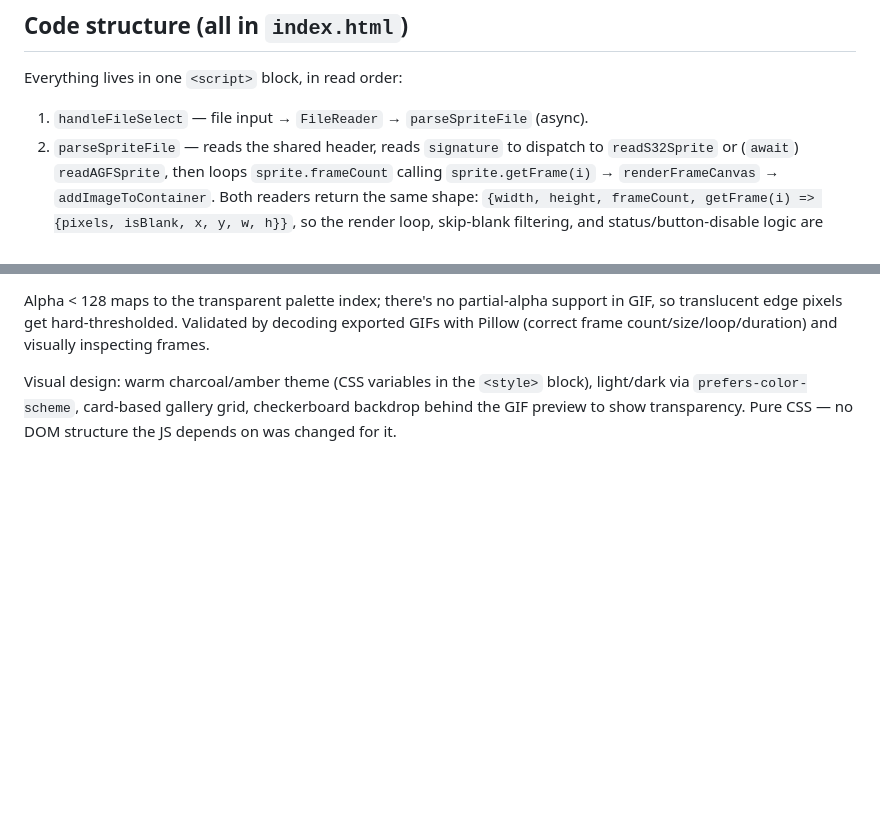
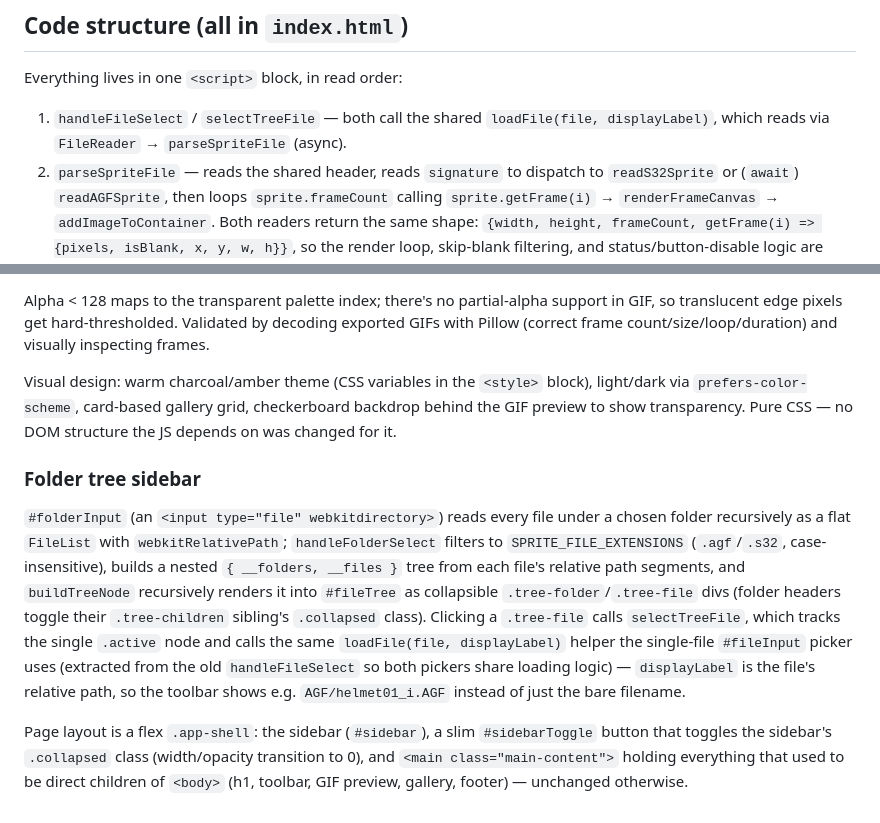
Before and after one commit to 2sem/gersang-image-extractor, a Markdown page: CLAUDE.md, 2 parts joined by grey strips. GitHub-like rendering; blank space fills up the shorter version.

```diff
--- a/CLAUDE.md
+++ b/CLAUDE.md
@@ -47,7 +47,7 @@ An earlier "압축" (compressed) mode treated the type byte as a repeat count in
 
 Everything lives in one `<script>` block, in read order:
 
-1. `handleFileSelect` — file input → `FileReader` → `parseSpriteFile` (async).
+1. `handleFileSelect` / `selectTreeFile` — both call the shared `loadFile(file, displayLabel)`, which reads via `FileReader` → `parseSpriteFile` (async).
 2. `parseSpriteFile` — reads the shared header, reads `signature` to dispatch to `readS32Sprite` or (`await`) `readAGFSprite`, then loops `sprite.frameCount` calling `sprite.getFrame(i)` → `renderFrameCanvas` → `addImageToContainer`. Both readers return the same shape: `{width, height, frameCount, getFrame(i) => {pixels, isBlank, x, y, w, h}}`, so the render loop, skip-blank filtering, and status/button-disable logic are format-agnostic.
 3. `readS32Sprite` — reads the offset/record-count tables, `getFrame(i)` calls `decompressPixels` directly against the file's `DataView` (data is uncompressed).
 4. `readAGFSprite` (async) — reads the offset/bbox tables and trailer, `await inflateZlib(...)` once up front for the whole frame-data region, then `getFrame(i)` slices the decompressed buffer per-frame and calls `decompressPixels` against a `DataView` over that buffer.
@@ -78,3 +78,9 @@ Actual GIF encoding only happens in `exportAnimationAsGif(useSelection)`, called
 Alpha < 128 maps to the transparent palette index; there's no partial-alpha support in GIF, so translucent edge pixels get hard-thresholded. Validated by decoding exported GIFs with Pillow (correct frame count/size/loop/duration) and visually inspecting frames.
 
 Visual design: warm charcoal/amber theme (CSS variables in the `<style>` block), light/dark via `prefers-color-scheme`, card-based gallery grid, checkerboard backdrop behind the GIF preview to show transparency. Pure CSS — no DOM structure the JS depends on was changed for it.
+
+### Folder tree sidebar
+
+`#folderInput` (an `<input type="file" webkitdirectory>`) reads every file under a chosen folder recursively as a flat `FileList` with `webkitRelativePath`; `handleFolderSelect` filters to `SPRITE_FILE_EXTENSIONS` (`.agf`/`.s32`, case-insensitive), builds a nested `{ __folders, __files }` tree from each file's relative path segments, and `buildTreeNode` recursively renders it into `#fileTree` as collapsible `.tree-folder`/`.tree-file` divs (folder headers toggle their `.tree-children` sibling's `.collapsed` class). Clicking a `.tree-file` calls `selectTreeFile`, which tracks the single `.active` node and calls the same `loadFile(file, displayLabel)` helper the single-file `#fileInput` picker uses (extracted from the old `handleFileSelect` so both pickers share loading logic) — `displayLabel` is the file's relative path, so the toolbar shows e.g. `AGF/helmet01_i.AGF` instead of just the bare filename.
+
+Page layout is a flex `.app-shell`: the sidebar (`#sidebar`), a slim `#sidebarToggle` button that toggles the sidebar's `.collapsed` class (width/opacity transition to 0), and `<main class="main-content">` holding everything that used to be direct children of `<body>` (h1, toolbar, GIF preview, gallery, footer) — unchanged otherwise.
```
Also changed, not shown: README.md (+1 -0 lines).
